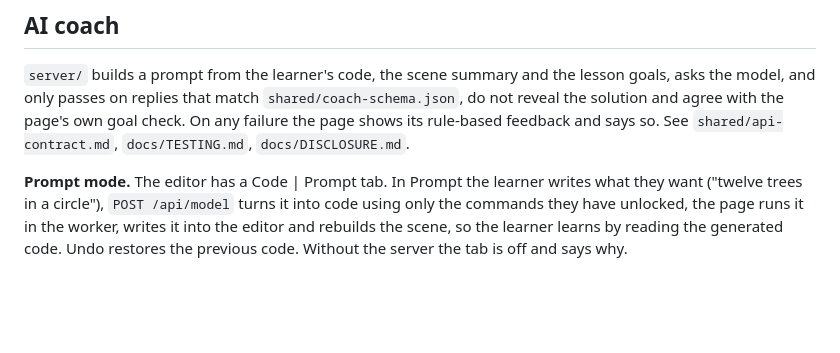
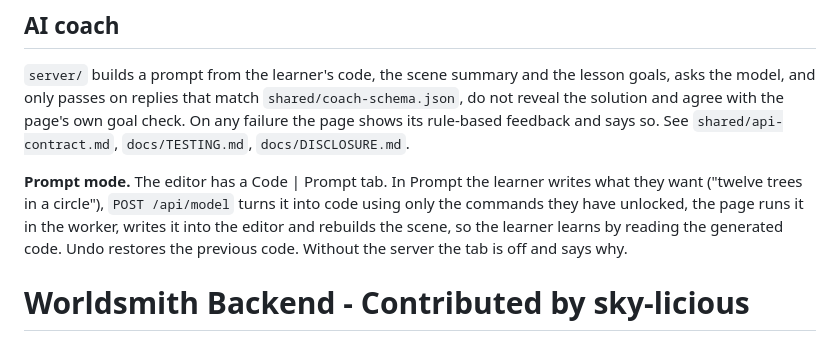
Before and after one commit to Game-Trigger/worldsmith, a Markdown page: toprak/README.md, the part around the change. Rendered like a GitHub page; blank space fills up the shorter version.

Commit message:
Update README with backend contribution details

```diff
--- a/toprak/README.md
+++ b/toprak/README.md
@@ -50,3 +50,4 @@ The free plan sleeps after a period without traffic; the first request after tha
 `server/` builds a prompt from the learner's code, the scene summary and the lesson goals, asks the model, and only passes on replies that match `shared/coach-schema.json`, do not reveal the solution and agree with the page's own goal check. On any failure the page shows its rule-based feedback and says so. See `shared/api-contract.md`, `docs/TESTING.md`, `docs/DISCLOSURE.md`.
 
 **Prompt mode.** The editor has a Code | Prompt tab. In Prompt the learner writes what they want ("twelve trees in a circle"), `POST /api/model` turns it into code using only the commands they have unlocked, the page runs it in the worker, writes it into the editor and rebuilds the scene, so the learner learns by reading the generated code. Undo restores the previous code. Without the server the tab is off and says why.
+# Worldsmith Backend - Contributed by sky-licious
```
